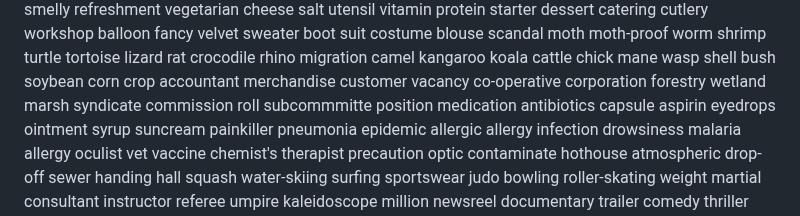
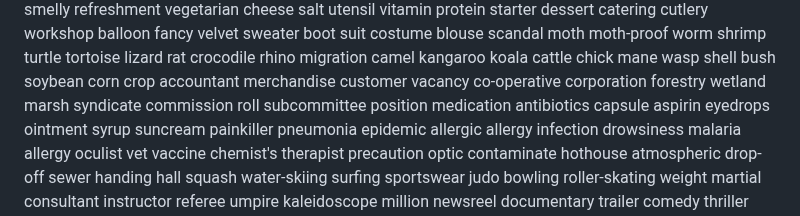
Before and after one commit to superlls/IELTS-Preparing, a Markdown page: Listening/听力生词/听不出的词.md, the part around the change. GitHub-like rendering.

Commit message:
update: 生词本更新 2026-04-13 23:51

```diff
--- a/Listening/听力生词/听不出的词.md
+++ b/Listening/听力生词/听不出的词.md
@@ -515,7 +515,7 @@ marsh
 syndicate
 commission
 roll
-subcommmitte
+subcommittee
 position
 medication
 antibiotics
```
